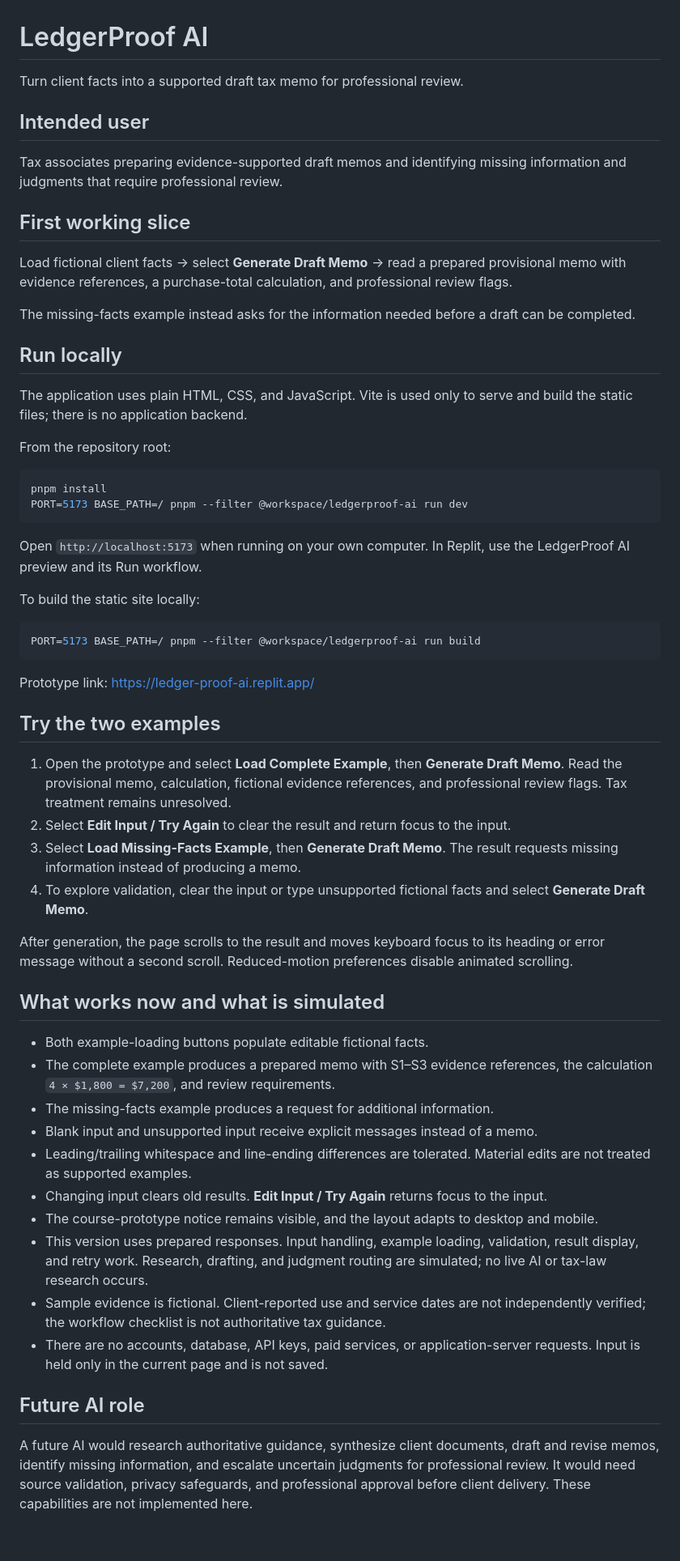
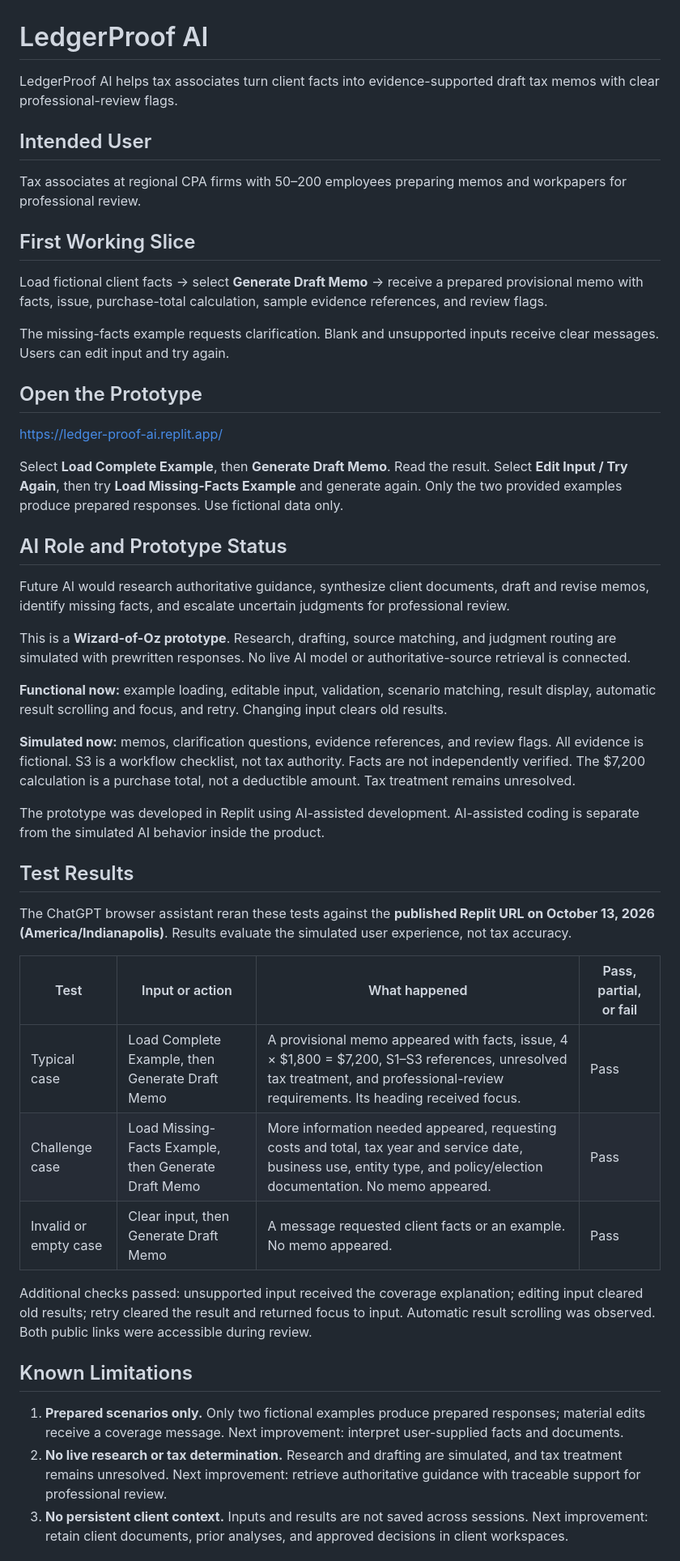
Before and after one commit to peytondoty1-ui/GenAI, a Markdown page: README.md, the part around one of its changes. Shown at 81% size. Drawn GitHub-style; blank space fills up the shorter version.

````diff
--- a/README.md
+++ b/README.md
@@ -1,61 +1,50 @@
 # LedgerProof AI
 
-Turn client facts into a supported draft tax memo for professional review.
+LedgerProof AI helps tax associates turn client facts into evidence-supported draft tax memos with clear professional-review flags.
 
-## Intended user
+## Intended User
 
-Tax associates preparing evidence-supported draft memos and identifying missing information and judgments that require professional review.
+Tax associates at regional CPA firms with 50–200 employees preparing memos and workpapers for professional review.
 
-## First working slice
+## First Working Slice
 
-Load fictional client facts → select **Generate Draft Memo** → read a prepared provisional memo with evidence references, a purchase-total calculation, and professional review flags.
+Load fictional client facts → select **Generate Draft Memo** → receive a prepared provisional memo with facts, issue, purchase-total calculation, sample evidence references, and review flags.
 
-The missing-facts example instead asks for the information needed before a draft can be completed.
+The missing-facts example requests clarification. Blank and unsupported inputs receive clear messages. Users can edit input and try again.
 
-## Run locally
+## Open the Prototype
 
-The application uses plain HTML, CSS, and JavaScript. Vite is used only to serve and build the static files; there is no application backend.
+https://ledger-proof-ai.replit.app/
 
-From the repository root:
+Select **Load Complete Example**, then **Generate Draft Memo**. Read the result. Select **Edit Input / Try Again**, then try **Load Missing-Facts Example** and generate again. Only the two provided examples produce prepared responses. Use fictional data only.
 
-```sh
-pnpm install
-PORT=5173 BASE_PATH=/ pnpm --filter @workspace/ledgerproof-ai run dev
-```
+## AI Role and Prototype Status
 
-Open `http://localhost:5173` when running on your own computer. In Replit, use the LedgerProof AI preview and its Run workflow.
+Future AI would research authoritative guidance, synthesize client documents, draft and revise memos, identify missing facts, and escalate uncertain judgments for professional review.
 
-To build the static site locally:
+This is a **Wizard-of-Oz prototype**. Research, drafting, source matching, and judgment routing are simulated with prewritten responses. No live AI model or authoritative-source retrieval is connected.
 
-```sh
-PORT=5173 BASE_PATH=/ pnpm --filter @workspace/ledgerproof-ai run build
-```
+**Functional now:** example loading, editable input, validation, scenario matching, result display, automatic result scrolling and focus, and retry. Changing input clears old results.
 
-Prototype link: https://ledger-proof-ai.replit.app/
+**Simulated now:** memos, clarification questions, evidence references, and review flags. All evidence is fictional. S3 is a workflow checklist, not tax authority. Facts are not independently verified. The $7,200 calculation is a purchase total, not a deductible amount. Tax treatment remains unresolved.
 
-## Try the two examples
+The prototype was developed in Replit using AI-assisted development. AI-assisted coding is separate from the simulated AI behavior inside the product.
 
-1. Open the prototype and select **Load Complete Example**, then **Generate Draft Memo**. Read the provisional memo, calculation, fictional evidence references, and professional review flags. Tax treatment remains unresolved.
-2. Select **Edit Input / Try Again** to clear the result and return focus to the input.
-3. Select **Load Missing-Facts Example**, then **Generate Draft Memo**. The result requests missing information instead of producing a memo.
-4. To explore validation, clear the input or type unsupported fictional facts and select **Generate Draft Memo**.
+## Test Results
 
-After generation, the page scrolls to the result and moves keyboard focus to its heading or error message without a second scroll. Reduced-motion preferences disable animated scrolling.
+The ChatGPT browser assistant reran these tests against the **published Replit URL on October 13, 2026 (America/Indianapolis)**. Results evaluate the simulated user experience, not tax accuracy.
 
-## What works now and what is simulated
+| Test | Input or action | What happened | Pass, partial, or fail |
+| --- | --- | --- | --- |
+| Typical case | Load Complete Example, then Generate Draft Memo | A provisional memo appeared with facts, issue, 4 × $1,800 = $7,200, S1–S3 references, unresolved tax treatment, and professional-review requirements. Its heading received focus. | Pass |
+| Challenge case | Load Missing-Facts Example, then Generate Draft Memo | More information needed appeared, requesting costs and total, tax year and service date, business use, entity type, and policy/election documentation. No memo appeared. | Pass |
+| Invalid or empty case | Clear input, then Generate Draft Memo | A message requested client facts or an example. No memo appeared. | Pass |
 
-- Both example-loading buttons populate editable fictional facts.
-- The complete example produces a prepared memo with S1–S3 evidence references, the calculation `4 × $1,800 = $7,200`, and review requirements.
-- The missing-facts example produces a request for additional information.
-- Blank input and unsupported input receive explicit messages instead of a memo.
-- Leading/trailing whitespace and line-ending differences are tolerated. Material edits are not treated as supported examples.
-- Changing input clears old results. **Edit Input / Try Again** returns focus to the input.
-- The course-prototype notice remains visible, and the layout adapts to desktop and mobile.
-- This version uses prepared responses. Input handling, example loading, validation, result display, and retry work. Research, drafting, and judgment routing are simulated; no live AI or tax-law research occurs.
-- Sample evidence is fictional. Client-reported use and service dates are not independently verified; the workflow checklist is not authoritative tax guidance.
-- There are no accounts, database, API keys, paid services, or application-server requests. Input is held only in the current page and is not saved.
+Additional checks passed: unsupported input received the coverage explanation; editing input cleared old results; retry cleared the result and returned focus to input. Automatic result scrolling was observed. Both public links were accessible during review.
 
-## Future AI role
+## Known Limitations
 
-A future AI would research authoritative guidance, synthesize client documents, draft and revise memos, identify missing information, and escalate uncertain judgments for professional review. It would need source validation, privacy safeguards, and professional approval before client delivery. These capabilities are not implemented here.
+1. **Prepared scenarios only.** Only two fictional examples produce prepared responses; material edits receive a coverage message. Next improvement: interpret user-supplied facts and documents.
+2. **No live research or tax determination.** Research and drafting are simulated, and tax treatment remains unresolved. Next improvement: retrieve authoritative guidance with traceable support for professional review.
+3. **No persistent client context.** Inputs and results are not saved across sessions. Next improvement: retain client documents, prior analyses, and approved decisions in client workspaces.
 
````
Also changed, not shown: other parts of README.md (+8 -46 lines).
